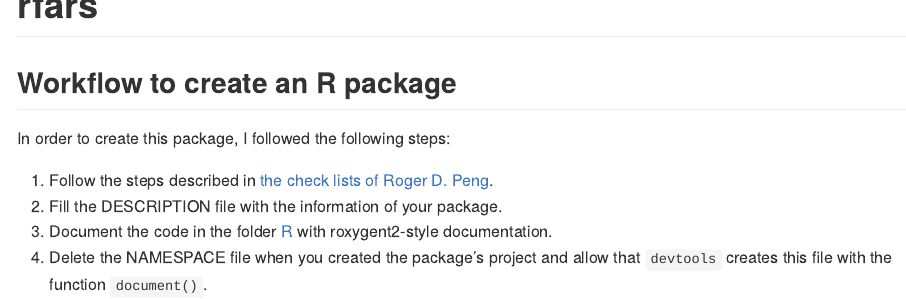
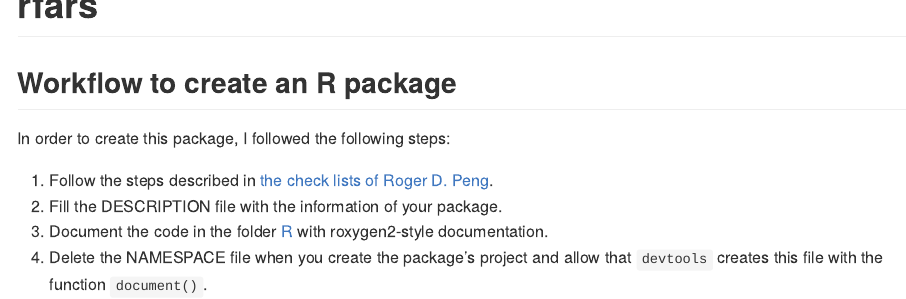
Before and after one commit to Cesar-Urteaga/rfars, an R Markdown document (README.Rmd): the page in a window 1100 px wide, from its top. Rendered offline with R 4.5, knitr and Pandoc, with nearby package versions.

Commit message:
Fixes a grammar error

```diff
--- a/README.Rmd
+++ b/README.Rmd
@@ -19,5 +19,5 @@ In order to create this package, I followed the following steps:
 
 1. Follow the steps described in [the check lists of Roger D. Peng](https://github.com/rdpeng/daprocedures/blob/master/README.md).
 2. Fill the DESCRIPTION file with the information of your package.
-3. Document the code in the folder [R](./R) with roxygent2-style documentation.
-4. Delete the NAMESPACE file when you created the package's project and allow that `devtools` creates this file with the function `document()`.
+3. Document the code in the folder [R](./R) with roxygen2-style documentation.
+4. Delete the NAMESPACE file when you create the package's project and allow that `devtools` creates this file with the function `document()`.
```
